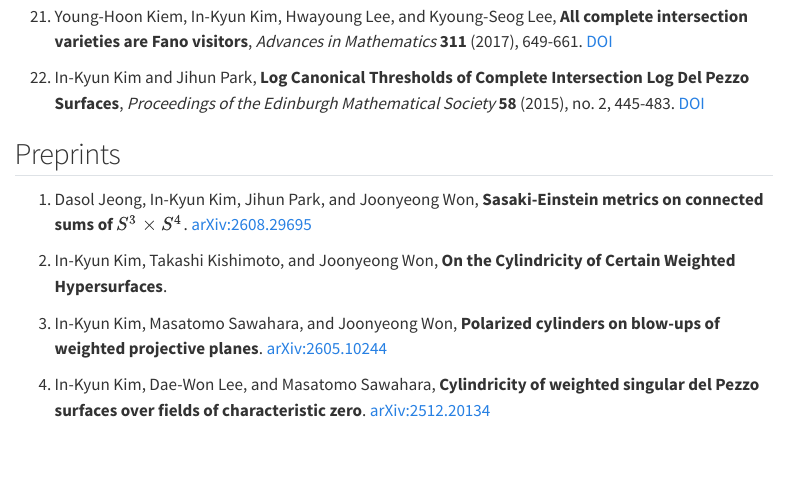
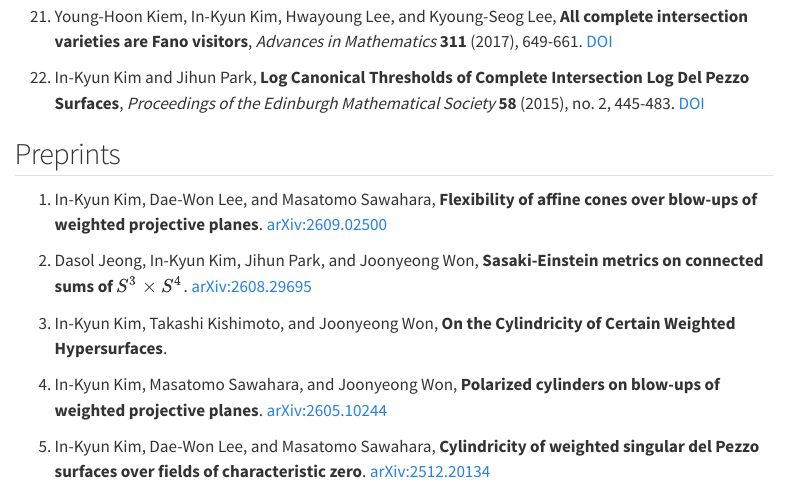
Before and after one commit to soulcraw/inkyun, a Quarto document (research.qmd): the page in a window 1100 px wide, from 1490 px down. Rendered offline with R 4.5, knitr and Pandoc in place of Quarto, with nearby package versions; menus at the side of the page are left out.

Commit message:
Render Quarto website

```diff
--- a/research.qmd
+++ b/research.qmd
@@ -49,6 +49,8 @@ title: "Research"
 1. In-Kyun Kim and Jihun Park, **Log Canonical Thresholds of Complete Intersection Log Del Pezzo Surfaces**, *Proceedings of the Edinburgh Mathematical Society* **58** (2015), no. 2, 445-483. [DOI](https://doi.org/10.1017/S0013091515000012)
 
 ## Preprints
+1. In-Kyun Kim, Dae-Won Lee, and Masatomo Sawahara, **Flexibility of affine cones over blow-ups of weighted projective planes**. [arXiv:2609.02500](https://arxiv.org/abs/2609.02500)
+
 1. Dasol Jeong, In-Kyun Kim, Jihun Park, and Joonyeong Won, **Sasaki-Einstein metrics on connected sums of $S^3\times S^4$**. [arXiv:2608.29695](https://arxiv.org/abs/2608.29695)
 
 1. In-Kyun Kim, Takashi Kishimoto, and Joonyeong Won, **On the Cylindricity of Certain Weighted Hypersurfaces**.
```
Also changed, not shown: docs/search.json, 2 other files.
